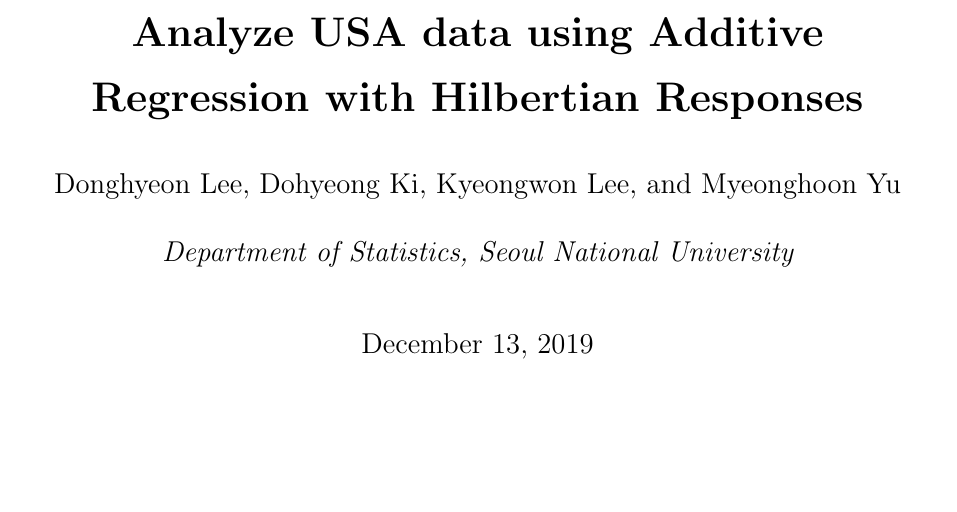
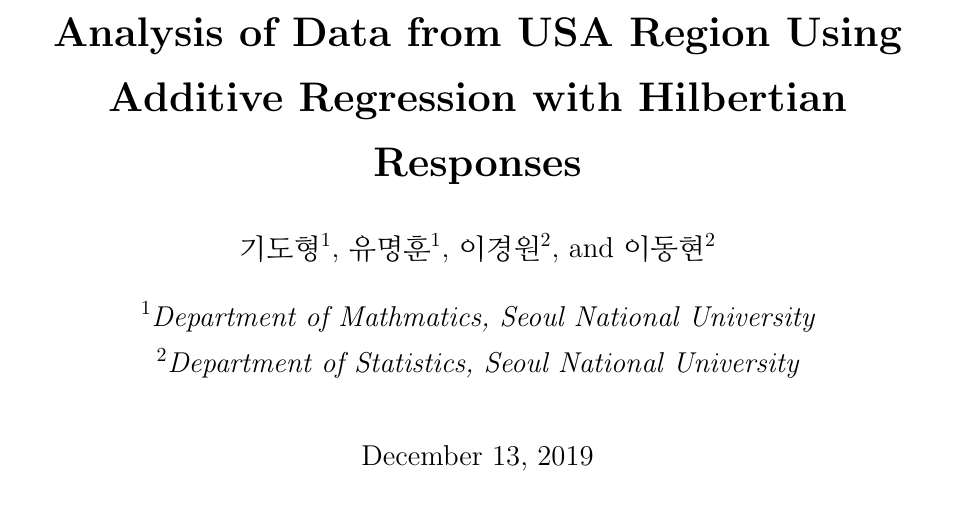
Before and after one commit to kw-lee/ARHR_USA, a LaTeX document (docs/report.tex): part of the page, cut at the place of the change, the shorter picture padded with empty space. Compiled offline with pdfLaTeX.

Commit message:
modify title & author

```diff
--- a/docs/report.tex
+++ b/docs/report.tex
@@ -10,10 +10,18 @@
 
 \begin{document}
 
-\title{Analyze USA data using Additive Regression with Hilbertian Responses}
+\title{Analysis of Data from USA Region Using Additive Regression with Hilbertian Responses}
 % \subtitle{}
-\author{Donghyeon Lee, Dohyeong Ki, Kyeongwon Lee, and Myeonghoon Yu}
-\affil{Department of Statistics, Seoul National University}
+%\author{Donghyeon Lee, Dohyeong Ki, Kyeongwon Lee, and Myeonghoon Yu}
+%\affil{Department of Statistics, Seoul National University}
+\author[1]{기도형}
+\author[1]{유명훈}
+\author[2]{이경원}
+\author[2]{이동현}
+
+\affil[1]{Department of Mathmatics, Seoul National University}
+\affil[2]{Department of Statistics, Seoul National University}
+
 \date{\today}
 \maketitle
 
```
